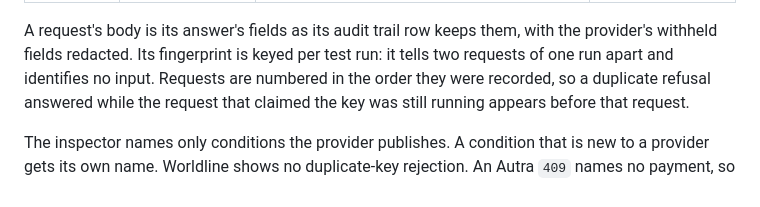
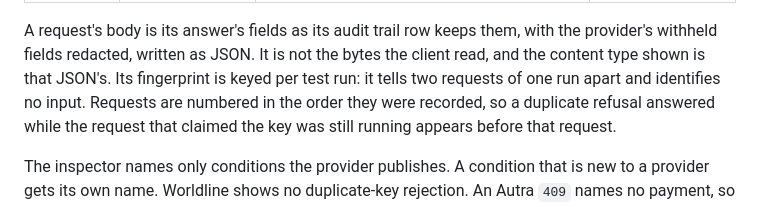
Before and after one commit to m-romanowski/psp-simulators, a Markdown page: doc/testing-support-features.md, the part around the change. Rendered like a GitHub page.

```diff
--- a/doc/testing-support-features.md
+++ b/doc/testing-support-features.md
@@ -139,7 +139,7 @@ answer only by writing a scenario rule.
 | Azericard | none | `TERMINAL`+`ORDER` (last six digits, per terminal, per day), `RRN`, `INT_REF`. Status inquiry uses terminal, order and original type | no published rule |
 
 A request's body is its answer's fields as its audit trail row keeps them, with the provider's withheld fields
-redacted. Its fingerprint is keyed per test run: it tells two requests of one run apart and identifies no input.
+redacted, written as JSON. It is not the bytes the client read, and the content type shown is that JSON's. Its fingerprint is keyed per test run: it tells two requests of one run apart and identifies no input.
 Requests are numbered in the order they were recorded, so a duplicate refusal answered while the request that claimed
 the key was still running appears before that request.
 
```
Also changed, not shown: doc/design-constraints.md (+17 -12 lines).
